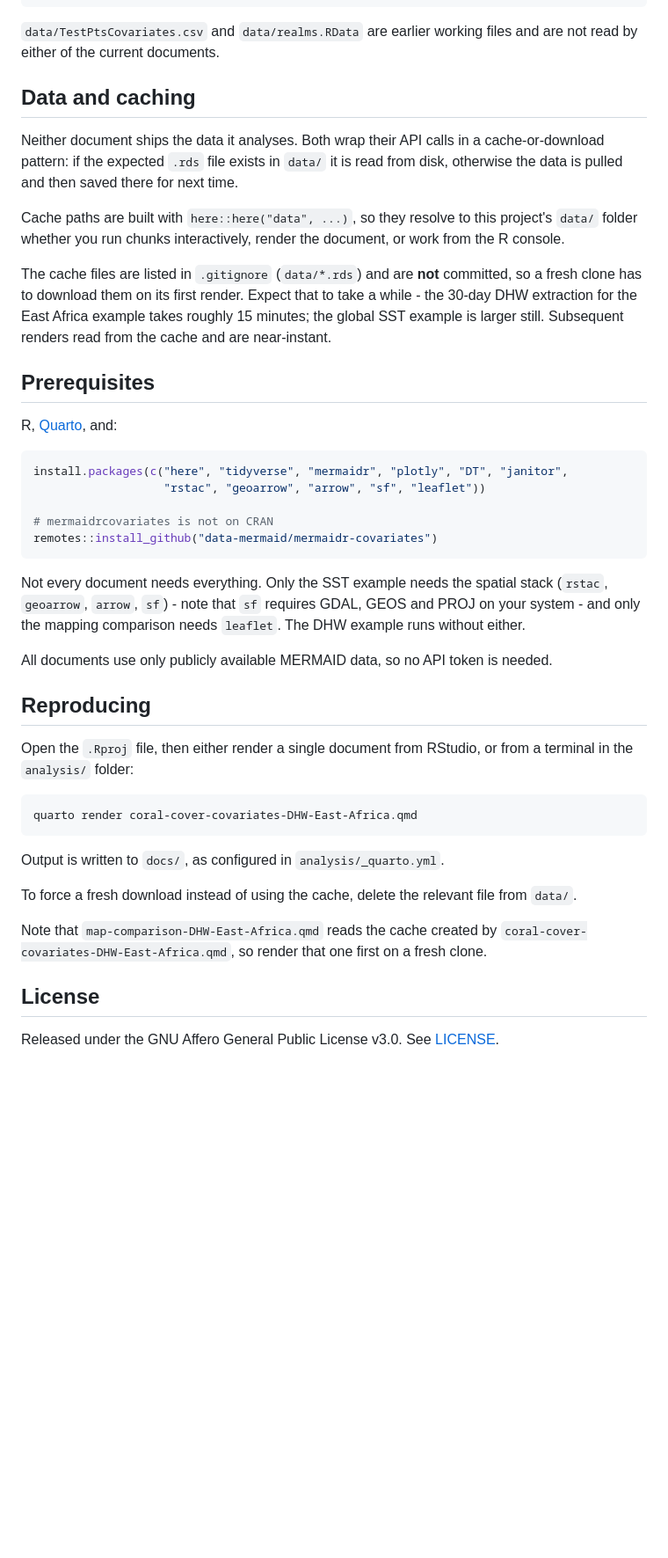
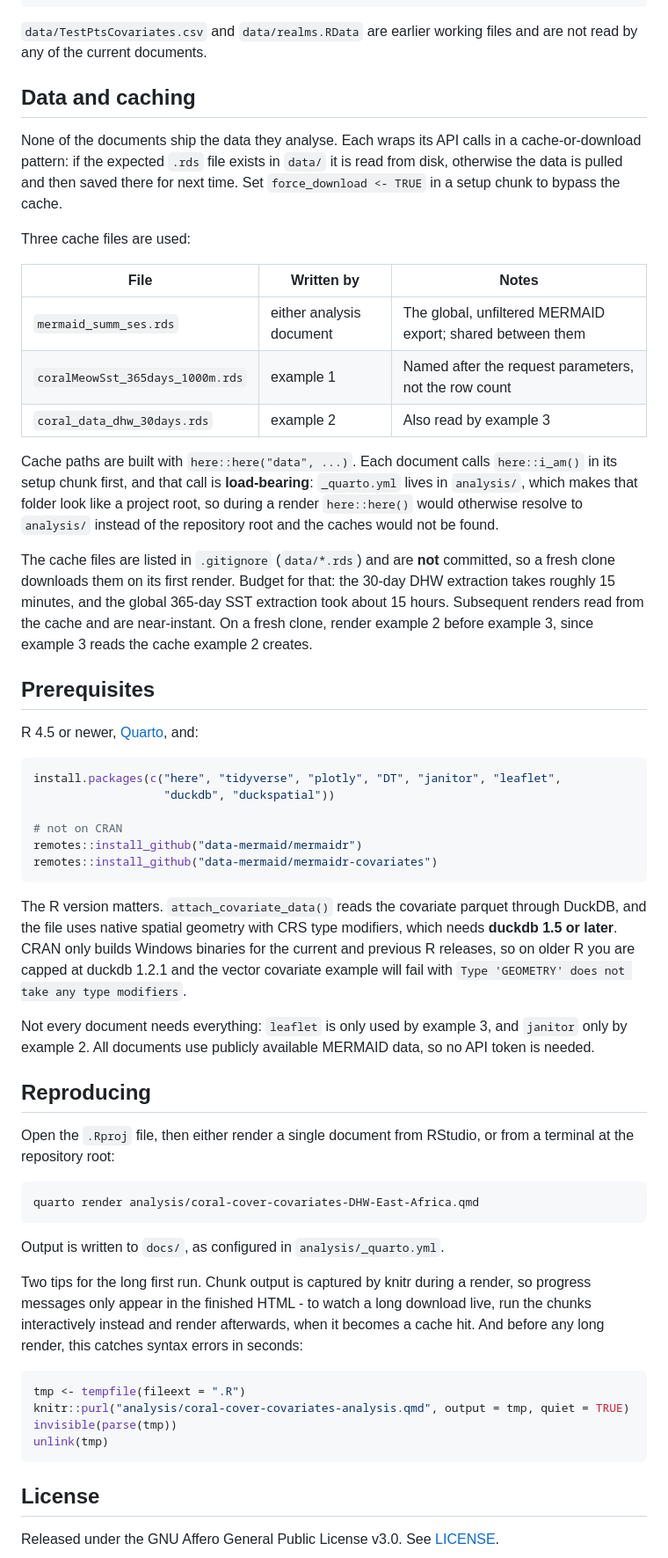
Before and after one commit to data-mermaid/analysis-covariate-access-example-sst-meow, a Markdown page: README.md, the part around one of its changes. Shown at 88% size. GitHub-like rendering; blank space fills up the shorter version.

Commit message:
Updated README to reflect latest changes.

````diff
--- a/README.md
+++ b/README.md
@@ -104,58 +118,80 @@ docs/                                          Rendered HTML, published via GitH
 ```
 
 `data/TestPtsCovariates.csv` and `data/realms.RData` are earlier working files and are not
-read by either of the current documents.
+read by any of the current documents.
 
 ## Data and caching
 
-Neither document ships the data it analyses. Both wrap their API calls in a
+None of the documents ship the data they analyse. Each wraps its API calls in a
 cache-or-download pattern: if the expected `.rds` file exists in `data/` it is read from
-disk, otherwise the data is pulled and then saved there for next time.
+disk, otherwise the data is pulled and then saved there for next time. Set
+`force_download <- TRUE` in a setup chunk to bypass the cache.
 
-Cache paths are built with `here::here("data", ...)`, so they resolve to this project's
-`data/` folder whether you run chunks interactively, render the document, or work from the
-R console.
+Three cache files are used:
+
+| File | Written by | Notes |
+| --- | --- | --- |
+| `mermaid_summ_ses.rds` | either analysis document | The global, unfiltered MERMAID export; shared between them |
+| `coralMeowSst_365days_1000m.rds` | example 1 | Named after the request parameters, not the row count |
+| `coral_data_dhw_30days.rds` | example 2 | Also read by example 3 |
+
+Cache paths are built with `here::here("data", ...)`. Each document calls `here::i_am()`
+in its setup chunk first, and that call is **load-bearing**: `_quarto.yml` lives in
+`analysis/`, which makes that folder look like a project root, so during a render
+`here::here()` would otherwise resolve to `analysis/` instead of the repository root and
+the caches would not be found.
 
 The cache files are listed in `.gitignore` (`data/*.rds`) and are **not** committed, so a
-fresh clone has to download them on its first render. Expect that to take a while - the
-30-day DHW extraction for the East Africa example takes roughly 15 minutes; the global SST
-example is larger still. Subsequent renders read from the cache and are near-instant.
+fresh clone downloads them on its first render. Budget for that: the 30-day DHW extraction
+takes roughly 15 minutes, and the global 365-day SST extraction took about 15 hours.
+Subsequent renders read from the cache and are near-instant. On a fresh clone, render
+example 2 before example 3, since example 3 reads the cache example 2 creates.
 
 ## Prerequisites
 
-R, [Quarto](https://quarto.org/), and:
+R 4.5 or newer, [Quarto](https://quarto.org/), and:
 
 ```r
-install.packages(c("here", "tidyverse", "mermaidr", "plotly", "DT", "janitor",
-                   "rstac", "geoarrow", "arrow", "sf", "leaflet"))
+install.packages(c("here", "tidyverse", "plotly", "DT", "janitor", "leaflet",
+                   "duckdb", "duckspatial"))
 
-# mermaidrcovariates is not on CRAN
+# not on CRAN
+remotes::install_github("data-mermaid/mermaidr")
 remotes::install_github("data-mermaid/mermaidr-covariates")
 ```
 
-Not every document needs everything. Only the SST example needs the spatial stack
-(`rstac`, `geoarrow`, `arrow`, `sf`) - note that `sf` requires GDAL, GEOS and PROJ on your
-system - and only the mapping comparison needs `leaflet`. The DHW example runs without
-either.
+The R version matters. `attach_covariate_data()` reads the covariate parquet through
+DuckDB, and the file uses native spatial geometry with CRS type modifiers, which needs
+**duckdb 1.5 or later**. CRAN only builds Windows binaries for the current and previous R
+releases, so on older R you are capped at duckdb 1.2.1 and the vector covariate example
+will fail with `Type 'GEOMETRY' does not take any type modifiers`.
 
-All documents use only publicly available MERMAID data, so no API token is needed.
+Not every document needs everything: `leaflet` is only used by example 3, and `janitor`
+only by example 2. All documents use publicly available MERMAID data, so no API token is
+needed.
 
 ## Reproducing
 
 Open the `.Rproj` file, then either render a single document from RStudio, or from a
-terminal in the `analysis/` folder:
+terminal at the repository root:
 
 ```
-quarto render coral-cover-covariates-DHW-East-Africa.qmd
+quarto render analysis/coral-cover-covariates-DHW-East-Africa.qmd
 ```
 
 Output is written to `docs/`, as configured in `analysis/_quarto.yml`.
 
-To force a fresh download instead of using the cache, delete the relevant file from
-`data/`.
+Two tips for the long first run. Chunk output is captured by knitr during a render, so
+progress messages only appear in the finished HTML - to watch a long download live, run
+the chunks interactively instead and render afterwards, when it becomes a cache hit. And
+before any long render, this catches syntax errors in seconds:
 
-Note that `map-comparison-DHW-East-Africa.qmd` reads the cache created by
-`coral-cover-covariates-DHW-East-Africa.qmd`, so render that one first on a fresh clone.
+```r
+tmp <- tempfile(fileext = ".R")
+knitr::purl("analysis/coral-cover-covariates-analysis.qmd", output = tmp, quiet = TRUE)
+invisible(parse(tmp))
+unlink(tmp)
+```
 
 ## License
 
````
Also changed, not shown: other parts of README.md (+44 -30 lines).
